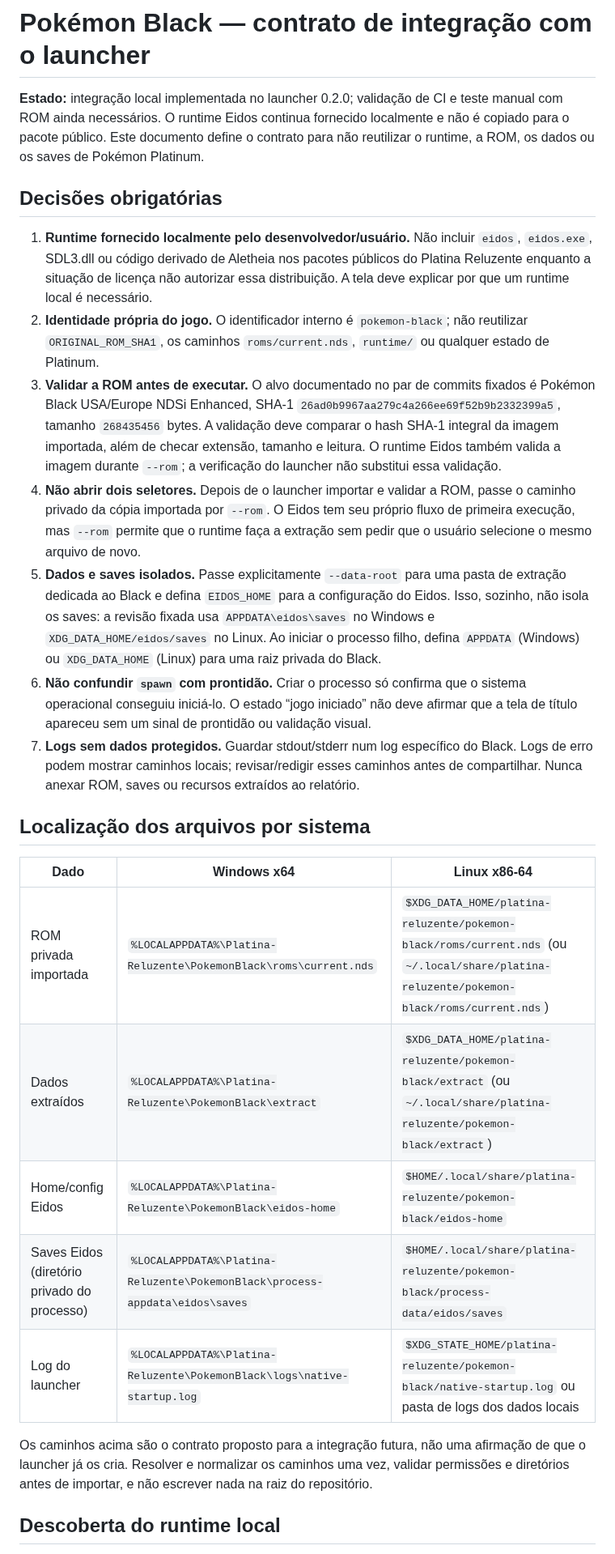
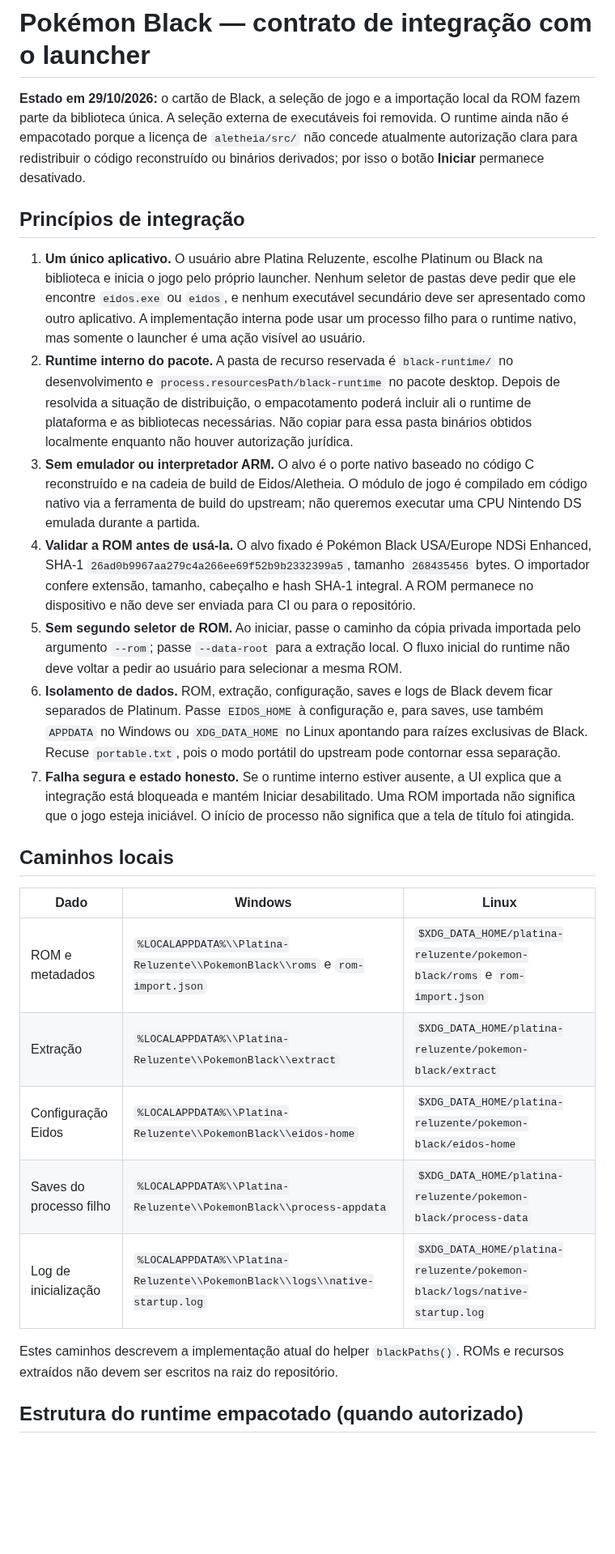
Before and after one commit to CarlosCosta07-s/Platina_reluzente-, a Markdown page: docs/POKEMON_BLACK_RUNTIME_CONTRACT.md, the part around one of its changes. Shown at 81% size. Rendered like a GitHub page; blank space fills up the shorter version.

Commit message:
Rewrite Black runtime contract for unified launcher

```diff
--- a/docs/POKEMON_BLACK_RUNTIME_CONTRACT.md
+++ b/docs/POKEMON_BLACK_RUNTIME_CONTRACT.md
@@ -1,28 +1,28 @@
 # Pokémon Black — contrato de integração com o launcher
 
-**Estado:** integração local implementada no launcher 0.2.0; validação de CI e teste manual com ROM ainda necessários. O runtime Eidos continua fornecido localmente e não é copiado para o pacote público. Este documento define o contrato para não reutilizar o runtime, a ROM, os dados ou os saves de Pokémon Platinum.
+**Estado em 29/10/2026:** o cartão de Black, a seleção de jogo e a importação local da ROM fazem parte da biblioteca única. A seleção externa de executáveis foi removida. O runtime ainda não é empacotado porque a licença de `aletheia/src/` não concede atualmente autorização clara para redistribuir o código reconstruído ou binários derivados; por isso o botão **Iniciar** permanece desativado.
 
-## Decisões obrigatórias
+## Princípios de integração
 
-1. **Runtime fornecido localmente pelo desenvolvedor/usuário.** Não incluir `eidos`, `eidos.exe`, SDL3.dll ou código derivado de Aletheia nos pacotes públicos do Platina Reluzente enquanto a situação de licença não autorizar essa distribuição. A tela deve explicar por que um runtime local é necessário.
-2. **Identidade própria do jogo.** O identificador interno é `pokemon-black`; não reutilizar `ORIGINAL_ROM_SHA1`, os caminhos `roms/current.nds`, `runtime/` ou qualquer estado de Platinum.
-3. **Validar a ROM antes de executar.** O alvo documentado no par de commits fixados é Pokémon Black USA/Europe NDSi Enhanced, SHA-1 `26ad0b9967aa279c4a266ee69f52b9b2332399a5`, tamanho `268435456` bytes. A validação deve comparar o hash SHA-1 integral da imagem importada, além de checar extensão, tamanho e leitura. O runtime Eidos também valida a imagem durante `--rom`; a verificação do launcher não substitui essa validação.
-4. **Não abrir dois seletores.** Depois de o launcher importar e validar a ROM, passe o caminho privado da cópia importada por `--rom`. O Eidos tem seu próprio fluxo de primeira execução, mas `--rom` permite que o runtime faça a extração sem pedir que o usuário selecione o mesmo arquivo de novo.
-5. **Dados e saves isolados.** Passe explicitamente `--data-root` para uma pasta de extração dedicada ao Black e defina `EIDOS_HOME` para a configuração do Eidos. Isso, sozinho, não isola os saves: a revisão fixada usa `APPDATA\eidos\saves` no Windows e `XDG_DATA_HOME/eidos/saves` no Linux. Ao iniciar o processo filho, defina `APPDATA` (Windows) ou `XDG_DATA_HOME` (Linux) para uma raiz privada do Black.
-6. **Não confundir `spawn` com prontidão.** Criar o processo só confirma que o sistema operacional conseguiu iniciá-lo. O estado “jogo iniciado” não deve afirmar que a tela de título apareceu sem um sinal de prontidão ou validação visual.
-7. **Logs sem dados protegidos.** Guardar stdout/stderr num log específico do Black. Logs de erro podem mostrar caminhos locais; revisar/redigir esses caminhos antes de compartilhar. Nunca anexar ROM, saves ou recursos extraídos ao relatório.
+1. **Um único aplicativo.** O usuário abre Platina Reluzente, escolhe Platinum ou Black na biblioteca e inicia o jogo pelo próprio launcher. Nenhum seletor de pastas deve pedir que ele encontre `eidos.exe` ou `eidos`, e nenhum executável secundário deve ser apresentado como outro aplicativo. A implementação interna pode usar um processo filho para o runtime nativo, mas somente o launcher é uma ação visível ao usuário.
+2. **Runtime interno do pacote.** A pasta de recurso reservada é `black-runtime/` no desenvolvimento e `process.resourcesPath/black-runtime` no pacote desktop. Depois de resolvida a situação de distribuição, o empacotamento poderá incluir ali o runtime de plataforma e as bibliotecas necessárias. Não copiar para essa pasta binários obtidos localmente enquanto não houver autorização jurídica.
+3. **Sem emulador ou interpretador ARM.** O alvo é o porte nativo baseado no código C reconstruído e na cadeia de build de Eidos/Aletheia. O módulo de jogo é compilado em código nativo via a ferramenta de build do upstream; não queremos executar uma CPU Nintendo DS emulada durante a partida.
+4. **Validar a ROM antes de usá-la.** O alvo fixado é Pokémon Black USA/Europe NDSi Enhanced, SHA-1 `26ad0b9967aa279c4a266ee69f52b9b2332399a5`, tamanho `268435456` bytes. O importador confere extensão, tamanho, cabeçalho e hash SHA-1 integral. A ROM permanece no dispositivo e não deve ser enviada para CI ou para o repositório.
+5. **Sem segundo seletor de ROM.** Ao iniciar, passe o caminho da cópia privada importada pelo argumento `--rom`; passe `--data-root` para a extração local. O fluxo inicial do runtime não deve voltar a pedir ao usuário para selecionar a mesma ROM.
+6. **Isolamento de dados.** ROM, extração, configuração, saves e logs de Black devem ficar separados de Platinum. Passe `EIDOS_HOME` à configuração e, para saves, use também `APPDATA` no Windows ou `XDG_DATA_HOME` no Linux apontando para raízes exclusivas de Black. Recuse `portable.txt`, pois o modo portátil do upstream pode contornar essa separação.
+7. **Falha segura e estado honesto.** Se o runtime interno estiver ausente, a UI explica que a integração está bloqueada e mantém Iniciar desabilitado. Uma ROM importada não significa que o jogo esteja iniciável. O início de processo não significa que a tela de título foi atingida.
 
-## Localização dos arquivos por sistema
+## Caminhos locais
 
-| Dado | Windows x64 | Linux x86-64 |
+| Dado | Windows | Linux |
 |---|---|---|
-| ROM privada importada | `%LOCALAPPDATA%\Platina-Reluzente\PokemonBlack\roms\current.nds` | `$XDG_DATA_HOME/platina-reluzente/pokemon-black/roms/current.nds` (ou `~/.local/share/platina-reluzente/pokemon-black/roms/current.nds`) |
-| Dados extraídos | `%LOCALAPPDATA%\Platina-Reluzente\PokemonBlack\extract` | `$XDG_DATA_HOME/platina-reluzente/pokemon-black/extract` (ou `~/.local/share/platina-reluzente/pokemon-black/extract`) |
-| Home/config Eidos | `%LOCALAPPDATA%\Platina-Reluzente\PokemonBlack\eidos-home` | `$HOME/.local/share/platina-reluzente/pokemon-black/eidos-home` |
-| Saves Eidos (diretório privado do processo) | `%LOCALAPPDATA%\Platina-Reluzente\PokemonBlack\process-appdata\eidos\saves` | `$HOME/.local/share/platina-reluzente/pokemon-black/process-data/eidos/saves` |
-| Log do launcher | `%LOCALAPPDATA%\Platina-Reluzente\PokemonBlack\logs\native-startup.log` | `$XDG_STATE_HOME/platina-reluzente/pokemon-black/native-startup.log` ou pasta de logs dos dados locais |
+| ROM e metadados | `%LOCALAPPDATA%\\Platina-Reluzente\\PokemonBlack\\roms` e `rom-import.json` | `$XDG_DATA_HOME/platina-reluzente/pokemon-black/roms` e `rom-import.json` |
+| Extração | `%LOCALAPPDATA%\\Platina-Reluzente\\PokemonBlack\\extract` | `$XDG_DATA_HOME/platina-reluzente/pokemon-black/extract` |
+| Configuração Eidos | `%LOCALAPPDATA%\\Platina-Reluzente\\PokemonBlack\\eidos-home` | `$XDG_DATA_HOME/platina-reluzente/pokemon-black/eidos-home` |
+| Saves do processo filho | `%LOCALAPPDATA%\\Platina-Reluzente\\PokemonBlack\\process-appdata` | `$XDG_DATA_HOME/platina-reluzente/pokemon-black/process-data` |
+| Log de inicialização | `%LOCALAPPDATA%\\Platina-Reluzente\\PokemonBlack\\logs\\native-startup.log` | `$XDG_DATA_HOME/platina-reluzente/pokemon-black/logs/native-startup.log` |
 
-Os caminhos acima são o contrato proposto para a integração futura, não uma afirmação de que o launcher já os cria. Resolver e normalizar os caminhos uma vez, validar permissões e diretórios antes de importar, e não escrever nada na raiz do repositório.
+Estes caminhos descrevem a implementação atual do helper `blackPaths()`. ROMs e recursos extraídos não devem ser escritos na raiz do repositório.
 
-## Descoberta do runtime local
+## Estrutura do runtime empacotado (quando autorizado)
 
```
Also changed, not shown: other parts of docs/POKEMON_BLACK_RUNTIME_CONTRACT.md (+18 -47 lines).
